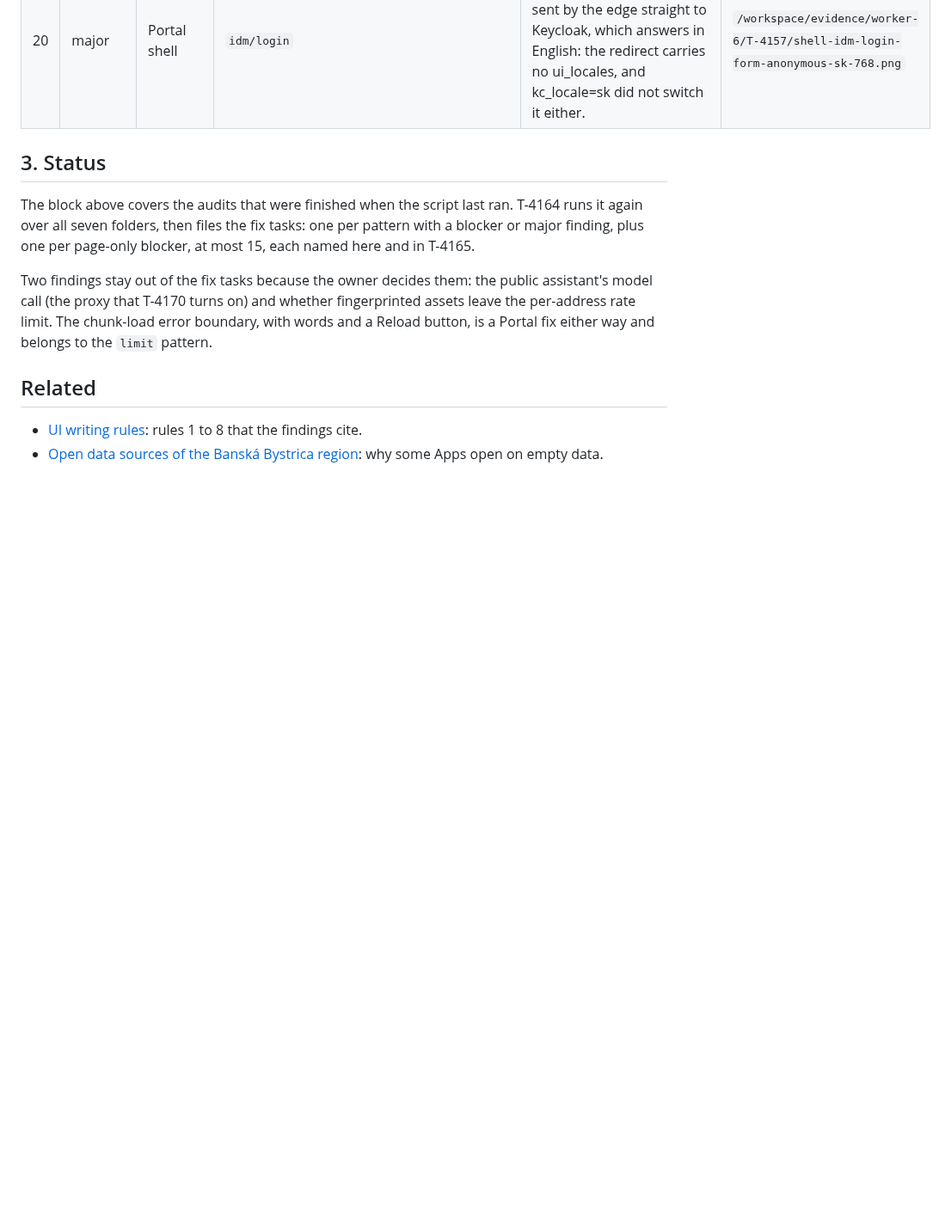
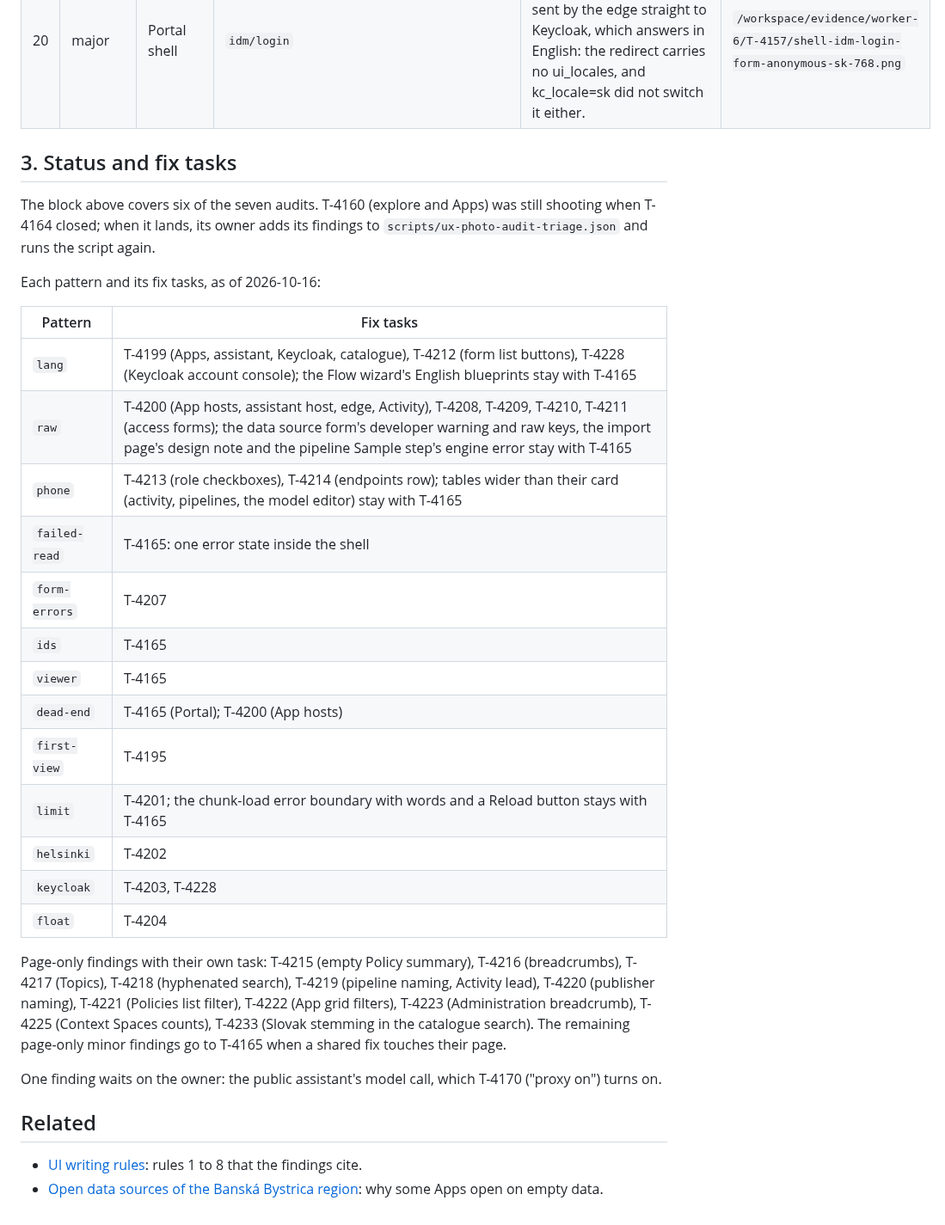
Before and after one commit to marek-mraz-jc/joinedcontext-docs, a Markdown page: Research/ux-photo-audit-2026-10.md, the part around the change. Shown at 86% size. Rendered like a GitHub page; blank space fills up the shorter version.

Commit message:
T-4164: UX photo audit: status section maps every pattern to its fix tasks over six audits (T-4164)

```diff
--- a/Research/ux-photo-audit-2026-10.md
+++ b/Research/ux-photo-audit-2026-10.md
@@ -96,11 +96,31 @@ Each audit wrote its screenshots, a contact sheet `index.html` and a `findings.j
 
 <!-- end generated -->
 
-## 3. Status
+## 3. Status and fix tasks
 
-The block above covers the audits that were finished when the script last ran. T-4164 runs it again over all seven folders, then files the fix tasks: one per pattern with a blocker or major finding, plus one per page-only blocker, at most 15, each named here and in T-4165.
+The block above covers six of the seven audits. T-4160 (explore and Apps) was still shooting when T-4164 closed; when it lands, its owner adds its findings to `scripts/ux-photo-audit-triage.json` and runs the script again.
 
-Two findings stay out of the fix tasks because the owner decides them: the public assistant's model call (the proxy that T-4170 turns on) and whether fingerprinted assets leave the per-address rate limit. The chunk-load error boundary, with words and a Reload button, is a Portal fix either way and belongs to the `limit` pattern.
+Each pattern and its fix tasks, as of 2026-10-16:
+
+| Pattern | Fix tasks |
+|---|---|
+| `lang` | T-4199 (Apps, assistant, Keycloak, catalogue), T-4212 (form list buttons), T-4228 (Keycloak account console); the Flow wizard's English blueprints stay with T-4165 |
+| `raw` | T-4200 (App hosts, assistant host, edge, Activity), T-4208, T-4209, T-4210, T-4211 (access forms); the data source form's developer warning and raw keys, the import page's design note and the pipeline Sample step's engine error stay with T-4165 |
+| `phone` | T-4213 (role checkboxes), T-4214 (endpoints row); tables wider than their card (activity, pipelines, the model editor) stay with T-4165 |
+| `failed-read` | T-4165: one error state inside the shell |
+| `form-errors` | T-4207 |
+| `ids` | T-4165 |
+| `viewer` | T-4165 |
+| `dead-end` | T-4165 (Portal); T-4200 (App hosts) |
+| `first-view` | T-4195 |
+| `limit` | T-4201; the chunk-load error boundary with words and a Reload button stays with T-4165 |
+| `helsinki` | T-4202 |
+| `keycloak` | T-4203, T-4228 |
+| `float` | T-4204 |
+
+Page-only findings with their own task: T-4215 (empty Policy summary), T-4216 (breadcrumbs), T-4217 (Topics), T-4218 (hyphenated search), T-4219 (pipeline naming, Activity lead), T-4220 (publisher naming), T-4221 (Policies list filter), T-4222 (App grid filters), T-4223 (Administration breadcrumb), T-4225 (Context Spaces counts), T-4233 (Slovak stemming in the catalogue search). The remaining page-only minor findings go to T-4165 when a shared fix touches their page.
+
+One finding waits on the owner: the public assistant's model call, which T-4170 ("proxy on") turns on.
 
 ## Related
 
```
